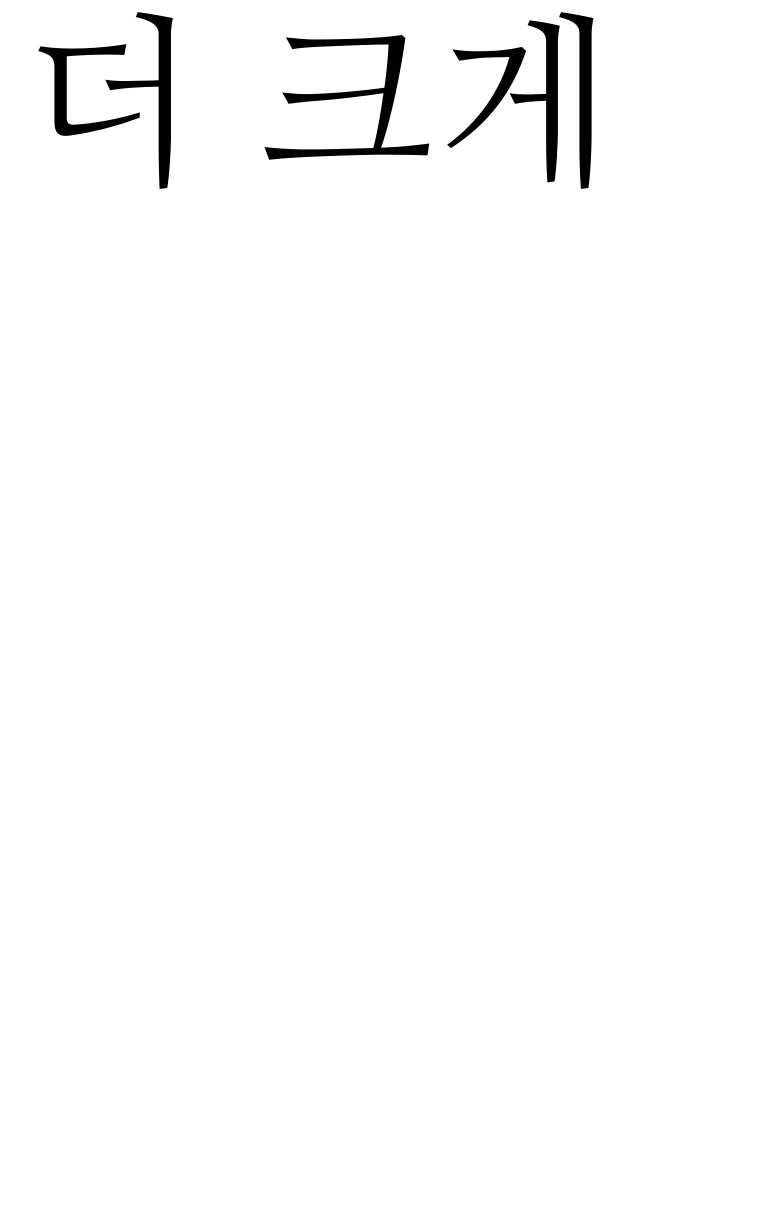
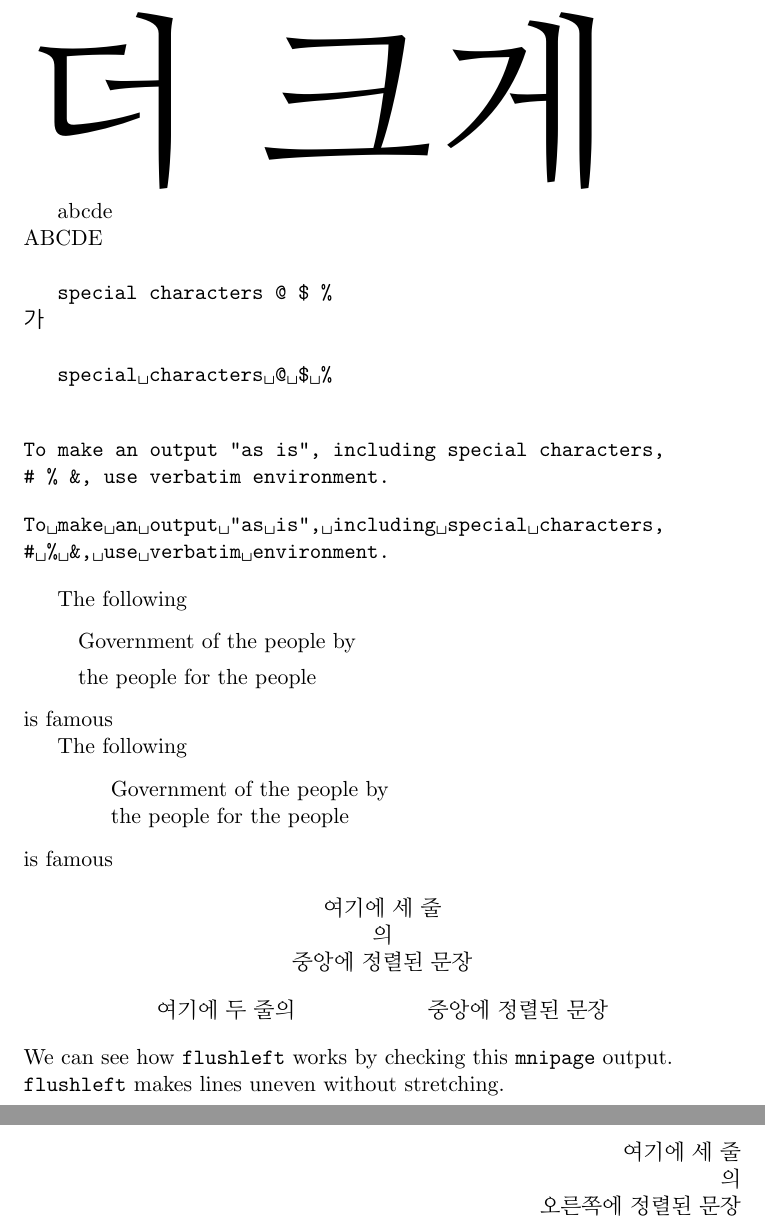
Before and after one commit to ChengBinJin/LatexBible, a LaTeX paper (files/chap03-01.tex): part of page 2 of 2 before the commit and two parts of pages 2 and 3 of 3 after it, the two joined at a grey line, cut so that both start at the same text, the shorter picture padded with empty space. Compiled offline with pdfLaTeX.

Commit message:
revise chapter 03

```diff
--- a/files/chap03-01.tex
+++ b/files/chap03-01.tex
@@ -30,6 +30,58 @@ This is a test of the abstract environment in \LaTeX.
 {\bf\Large ABC} \\
 {\fontsize{2.5pt}{5pt}\selectfont This is smaller than tiny!, 한글은? 잘되네요.} \\
 {\tiny This is equal to tiny!, 한글은? 잘되네요.} \\
-{\fontsize{3.3cm}{3.8cm}\selectfont HUGE \\ 더 크게}
+{\fontsize{3.3cm}{3.8cm}\selectfont HUGE \\ 더 크게} \\
+
+\lowercase{AbCdE} \\
+\uppercase{AbCdE}  \\
+
+\verb|special characters @ $ %| \\
+\verb|가| \\
+
+\verb*|special characters @ $ %| \\
+
+\begin{verbatim}
+To make an output "as is", including special characters,
+# % &, use verbatim environment.
+\end{verbatim}
+
+\begin{verbatim*}
+To make an output "as is", including special characters,
+# % &, use verbatim environment.
+\end{verbatim*}
+
+The following
+\begin{quote}
+Government of the people by
+
+the people for the people
+\end{quote}
+is famous
+
+The following
+\begin{quotation}
+Government of the people by
+
+the people for the people
+\end{quotation}
+is famous
+
+\begin{center}
+여기에 세 줄 \\
+의\\
+중앙에 정렬된 문장
+\end{center}
+
+\centerline{여기에 두 줄의\\ 중앙에 정렬된 문장}
+
+\begin{flushleft}
+We can see how \texttt{flushleft} works by checking this \texttt{mnipage} output. \texttt{flushleft} makes lines uneven without stretching.
+\end{flushleft}
+
+\begin{flushright}
+여기에 세 줄 \\
+의\\
+오른쪽에 정렬된 문장
+\end{flushright}
 
 \end{document}
```
Also changed, not shown: files/chap03-02.tex (+7 -10 lines), files/chap03-01.pdf, files/chap03-02.pdf.
